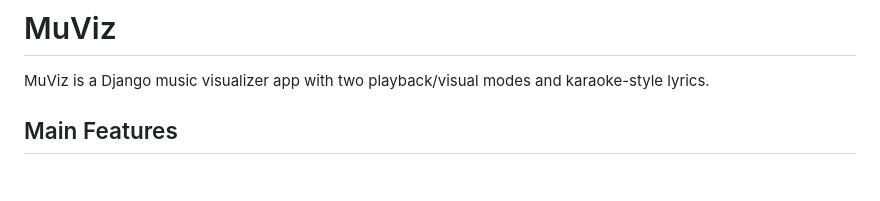
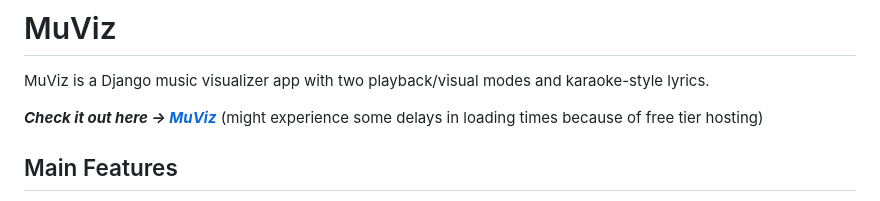
Before and after one commit to Ashok-19/MuViz, a Markdown page: README.md, the part around the change. GitHub-like rendering; blank space fills up the shorter version.

Commit message:
Live site link added in README

```diff
--- a/README.md
+++ b/README.md
@@ -1,6 +1,8 @@
 # MuViz
 
 MuViz is a Django music visualizer app with two playback/visual modes and karaoke-style lyrics.
+
+***Check it out here -> [MuViz](https://muviz.onrender.com/)*** (might experience some delays in loading times because of free tier hosting)
 
 ## Main Features
 
```
